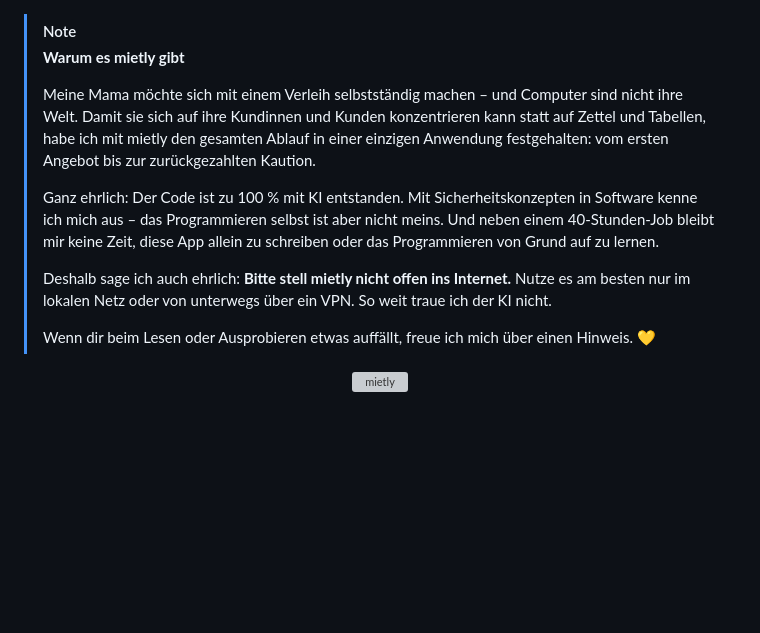
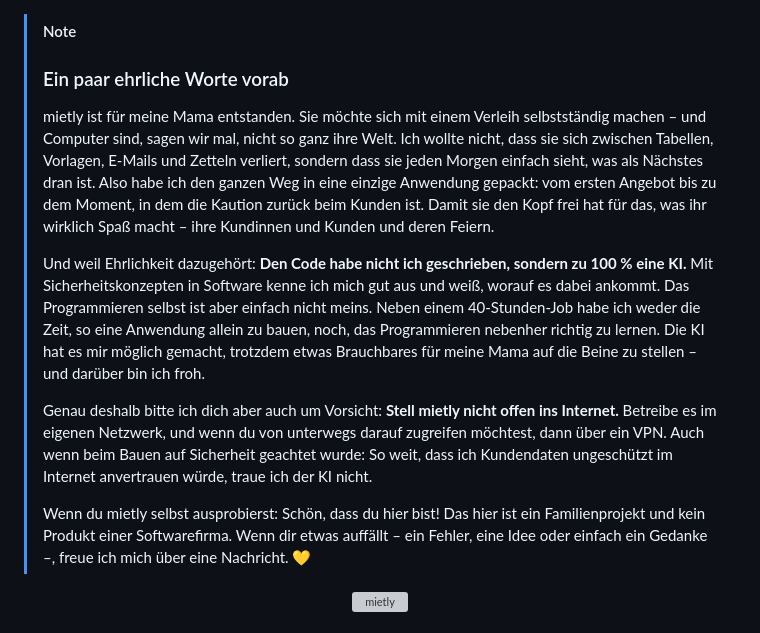
Before and after one commit to devthoko/mietly, a Markdown page: README.md, the part around the change. Rendered like a GitHub page; blank space fills up the shorter version; grey boxes are pictures that could not be loaded.

Commit message:
README: persönlicher Hinweis ausführlicher und menschlicher formuliert
Co-Authored-By: Claude Opus 5.5 <noreply@anthropic.com>

```diff
--- a/README.md
+++ b/README.md
@@ -1,13 +1,13 @@
 > [!NOTE]
-> **Warum es mietly gibt**
+> ### Ein paar ehrliche Worte vorab
 >
-> Meine Mama möchte sich mit einem Verleih selbstständig machen – und Computer sind nicht ihre Welt. Damit sie sich auf ihre Kundinnen und Kunden konzentrieren kann statt auf Zettel und Tabellen, habe ich mit mietly den gesamten Ablauf in einer einzigen Anwendung festgehalten: vom ersten Angebot bis zur zurückgezahlten Kaution.
+> mietly ist für meine Mama entstanden. Sie möchte sich mit einem Verleih selbstständig machen – und Computer sind, sagen wir mal, nicht so ganz ihre Welt. Ich wollte nicht, dass sie sich zwischen Tabellen, Vorlagen, E-Mails und Zetteln verliert, sondern dass sie jeden Morgen einfach sieht, was als Nächstes dran ist. Also habe ich den ganzen Weg in eine einzige Anwendung gepackt: vom ersten Angebot bis zu dem Moment, in dem die Kaution zurück beim Kunden ist. Damit sie den Kopf frei hat für das, was ihr wirklich Spaß macht – ihre Kundinnen und Kunden und deren Feiern.
 >
-> Ganz ehrlich: Der Code ist zu 100 % mit KI entstanden. Mit Sicherheitskonzepten in Software kenne ich mich aus – das Programmieren selbst ist aber nicht meins. Und neben einem 40-Stunden-Job bleibt mir keine Zeit, diese App allein zu schreiben oder das Programmieren von Grund auf zu lernen.
+> Und weil Ehrlichkeit dazugehört: **Den Code habe nicht ich geschrieben, sondern zu 100 % eine KI.** Mit Sicherheitskonzepten in Software kenne ich mich gut aus und weiß, worauf es dabei ankommt. Das Programmieren selbst ist aber einfach nicht meins. Neben einem 40-Stunden-Job habe ich weder die Zeit, so eine Anwendung allein zu bauen, noch, das Programmieren nebenher richtig zu lernen. Die KI hat es mir möglich gemacht, trotzdem etwas Brauchbares für meine Mama auf die Beine zu stellen – und darüber bin ich froh.
 >
-> Deshalb sage ich auch ehrlich: **Bitte stell mietly nicht offen ins Internet.** Nutze es am besten nur im lokalen Netz oder von unterwegs über ein VPN. So weit traue ich der KI nicht.
+> Genau deshalb bitte ich dich aber auch um Vorsicht: **Stell mietly nicht offen ins Internet.** Betreibe es im eigenen Netzwerk, und wenn du von unterwegs darauf zugreifen möchtest, dann über ein VPN. Auch wenn beim Bauen auf Sicherheit geachtet wurde: So weit, dass ich Kundendaten ungeschützt im Internet anvertrauen würde, traue ich der KI nicht.
 >
-> Wenn dir beim Lesen oder Ausprobieren etwas auffällt, freue ich mich über einen Hinweis. 💛
+> Wenn du mietly selbst ausprobierst: Schön, dass du hier bist! Das hier ist ein Familienprojekt und kein Produkt einer Softwarefirma. Wenn dir etwas auffällt – ein Fehler, eine Idee oder einfach ein Gedanke –, freue ich mich über eine Nachricht. 💛
 
 <div align="center">
 
```
